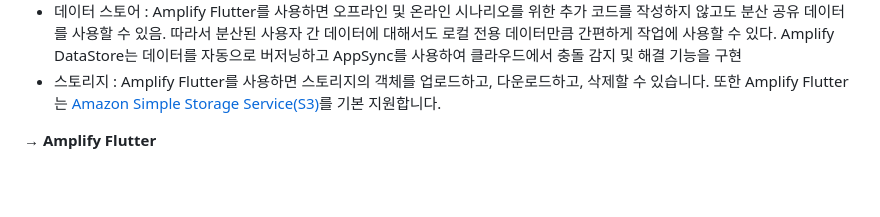
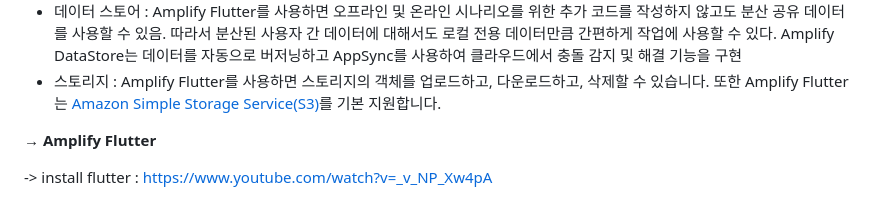
Before and after one commit to notenoughnowjy/Flutter-Dart, a Markdown page: README.md, the part around the change. GitHub-like rendering; blank space fills up the shorter version.

```diff
--- a/README.md
+++ b/README.md
@@ -87,3 +87,5 @@ Amplify Flutter를 사용하면 AWS와 협력하여 Flutter 애플리케이션
 - 스토리지 : Amplify Flutter를 사용하면 스토리지의 객체를 업로드하고, 다운로드하고, 삭제할 수 있습니다. 또한 Amplify Flutter는 [Amazon Simple Storage Service(S3)](https://aws.amazon.com/s3/)를 기본 지원합니다.
 
 **→ Amplify Flutter**
+
+-> install flutter : https://www.youtube.com/watch?v=_v_NP_Xw4pA
```
